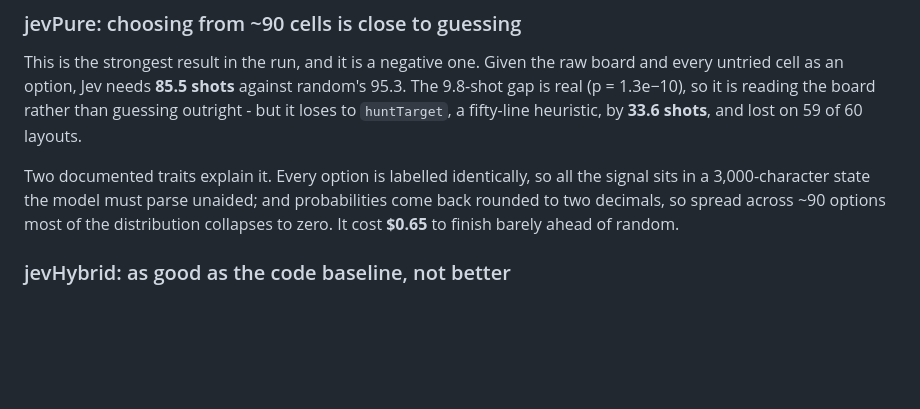
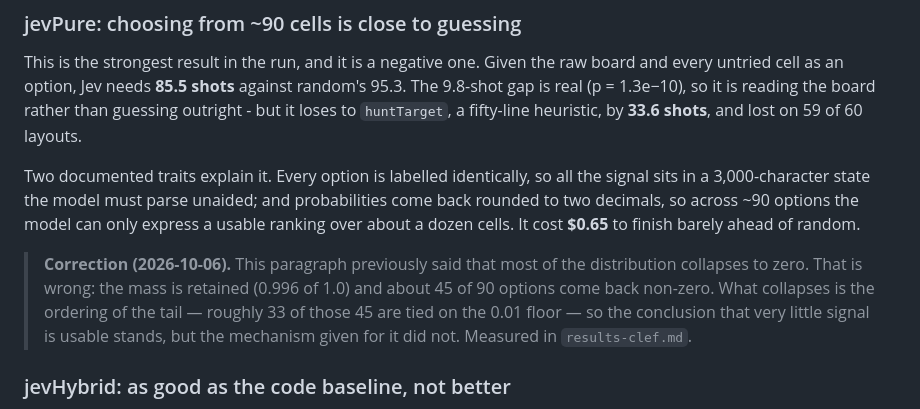
Before and after one commit to ickas/battleship-vs-jev, a Markdown page: docs/results.md, the part around the change. Rendered like a GitHub page; blank space fills up the shorter version.

```diff
--- a/docs/results.md
+++ b/docs/results.md
@@ -36,9 +36,16 @@ heuristic, by **33.6 shots**, and lost on 59 of 60 layouts.
 
 Two documented traits explain it. Every option is labelled identically, so all
 the signal sits in a 3,000-character state the model must parse unaided; and
-probabilities come back rounded to two decimals, so spread across ~90 options
-most of the distribution collapses to zero. It cost **$0.65** to finish barely
-ahead of random.
+probabilities come back rounded to two decimals, so across ~90 options the model
+can only express a usable ranking over about a dozen cells. It cost **$0.65** to
+finish barely ahead of random.
+
+> **Correction (2026-10-06).** This paragraph previously said that most of the
+> distribution collapses to zero. That is wrong: the mass is retained (0.996 of
+> 1.0) and about 45 of 90 options come back non-zero. What collapses is the
+> ordering of the tail — roughly 33 of those 45 are tied on the 0.01 floor — so
+> the conclusion that very little signal is usable stands, but the mechanism
+> given for it did not. Measured in `results-clef.md`.
 
 ### jevHybrid: as good as the code baseline, not better
 
```
Also changed, not shown: docs/results-clef.md (added, +219 -0 lines).
